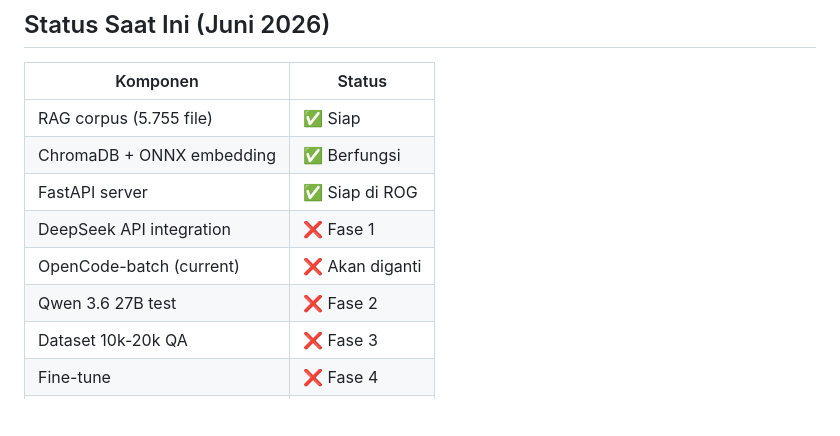
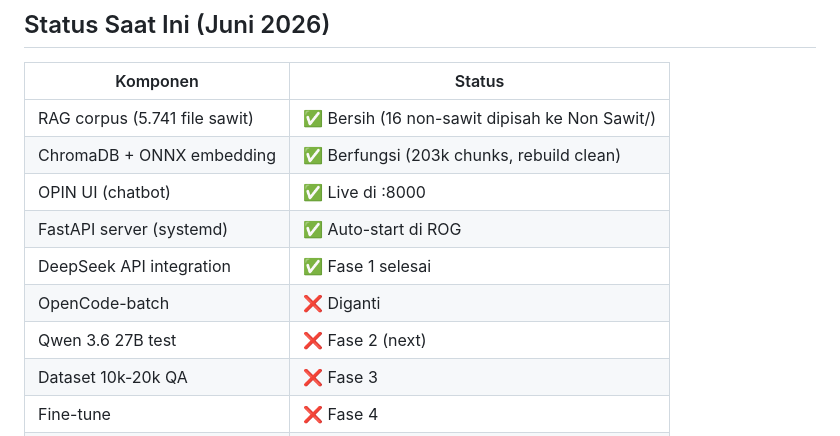
Before and after one commit to muhdansyarovy/rag-deepseek-sawit, a Markdown page: ROADMAP.md, the part around the change. Drawn GitHub-style; blank space fills up the shorter version.

Commit message:
Update ROADMAP status

```diff
--- a/ROADMAP.md
+++ b/ROADMAP.md
@@ -186,12 +186,13 @@ Bukan masalah besar. Fokus ke dataset.
 
 | Komponen | Status |
 |----------|--------|
-| RAG corpus (5.755 file) | ✅ Siap |
-| ChromaDB + ONNX embedding | ✅ Berfungsi |
-| FastAPI server | ✅ Siap di ROG |
-| DeepSeek API integration | ❌ Fase 1 |
-| OpenCode-batch (current) | ❌ Akan diganti |
-| Qwen 3.6 27B test | ❌ Fase 2 |
+| RAG corpus (5.741 file sawit) | ✅ Bersih (16 non-sawit dipisah ke Non Sawit/) |
+| ChromaDB + ONNX embedding | ✅ Berfungsi (203k chunks, rebuild clean) |
+| OPIN UI (chatbot) | ✅ Live di :8000 |
+| FastAPI server (systemd) | ✅ Auto-start di ROG |
+| DeepSeek API integration | ✅ Fase 1 selesai |
+| OpenCode-batch | ❌ Diganti |
+| Qwen 3.6 27B test | ❌ Fase 2 (next) |
 | Dataset 10k-20k QA | ❌ Fase 3 |
 | Fine-tune | ❌ Fase 4 |
 | Produk komersial | ❌ Fase 5 |
```
